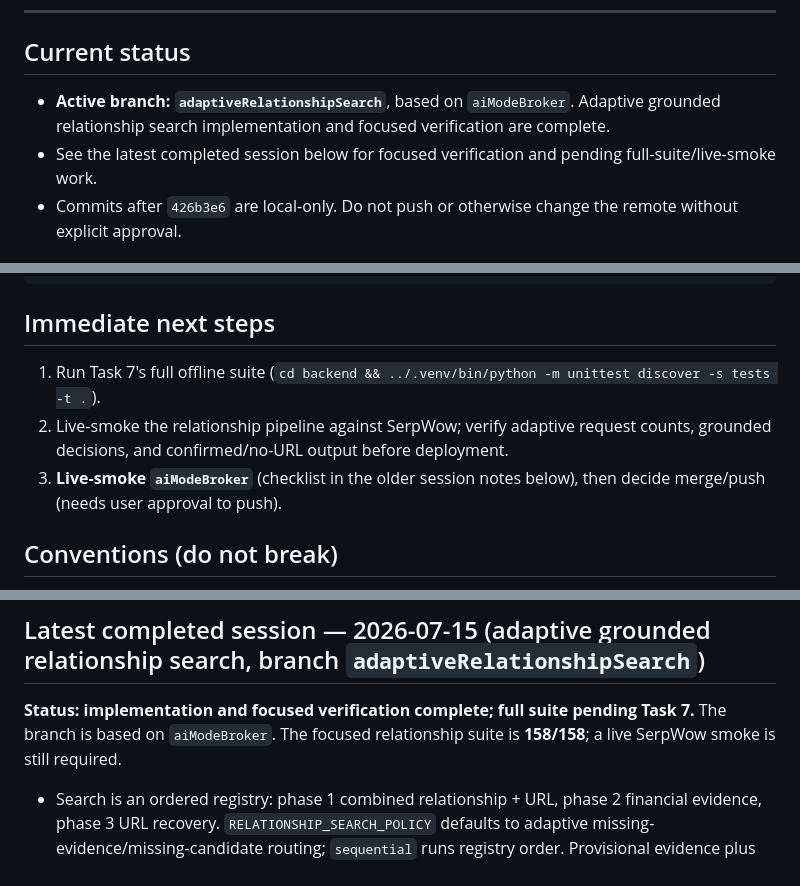
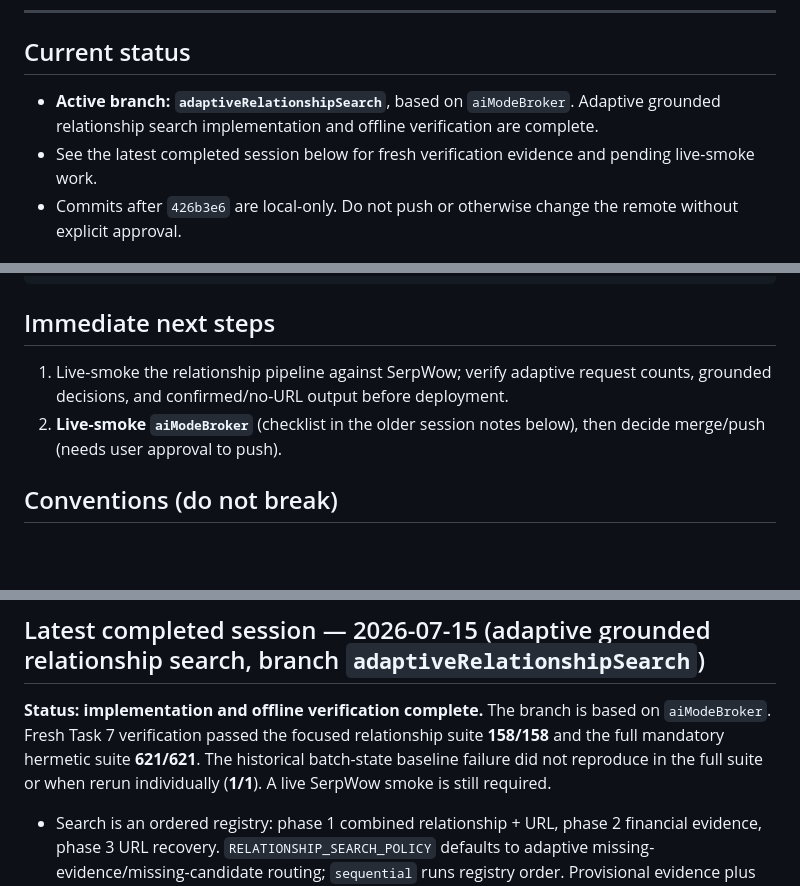
Before and after one commit to UY24/single_ra_firmo, a Markdown page: HANDOFF.md, 3 parts joined by grey strips. GitHub-like rendering; blank space fills up the shorter version.

Commit message:
docs(relationship): record adaptive search verification

```diff
--- a/HANDOFF.md
+++ b/HANDOFF.md
@@ -6,8 +6,8 @@ Last updated: 2026-07-15. Read this first if you're picking up this repo. Durabl
 
 ## Current status
 
-- **Active branch: `adaptiveRelationshipSearch`**, based on `aiModeBroker`. Adaptive grounded relationship search implementation and focused verification are complete.
-- See the latest completed session below for focused verification and pending full-suite/live-smoke work.
+- **Active branch: `adaptiveRelationshipSearch`**, based on `aiModeBroker`. Adaptive grounded relationship search implementation and offline verification are complete.
+- See the latest completed session below for fresh verification evidence and pending live-smoke work.
 - Commits after `426b3e6` are local-only. Do not push or otherwise change the remote without explicit approval.
 
 ## What works now
@@ -43,9 +43,8 @@ cd backend && ../.venv/bin/python -m unittest discover -s tests -t .
 
 ## Immediate next steps
 
-1. Run Task 7's full offline suite (`cd backend && ../.venv/bin/python -m unittest discover -s tests -t .`).
-2. Live-smoke the relationship pipeline against SerpWow; verify adaptive request counts, grounded decisions, and confirmed/no-URL output before deployment.
-3. **Live-smoke `aiModeBroker`** (checklist in the older session notes below), then decide merge/push (needs user approval to push).
+1. Live-smoke the relationship pipeline against SerpWow; verify adaptive request counts, grounded decisions, and confirmed/no-URL output before deployment.
+2. **Live-smoke `aiModeBroker`** (checklist in the older session notes below), then decide merge/push (needs user approval to push).
 
 ## Conventions (do not break)
 
@@ -57,7 +56,7 @@ cd backend && ../.venv/bin/python -m unittest discover -s tests -t .
 
 ## Latest completed session — 2026-07-15 (adaptive grounded relationship search, branch `adaptiveRelationshipSearch`)
 
-**Status: implementation and focused verification complete; full suite pending Task 7.** The branch is based on `aiModeBroker`. The focused relationship suite is **158/158**; a live SerpWow smoke is still required.
+**Status: implementation and offline verification complete.** The branch is based on `aiModeBroker`. Fresh Task 7 verification passed the focused relationship suite **158/158** and the full mandatory hermetic suite **621/621**. The historical batch-state baseline failure did not reproduce in the full suite or when rerun individually (**1/1**). A live SerpWow smoke is still required.
 
 - Search is an ordered registry: phase 1 combined relationship + URL, phase 2 financial evidence, phase 3 URL recovery. `RELATIONSHIP_SEARCH_POLICY` defaults to adaptive missing-evidence/missing-candidate routing; `sequential` runs registry order. Provisional evidence plus an admissible non-X candidate can stop search early; Gemini performs final relationship/official-Y validation, subject to the code gate. `RELATIONSHIP_MAX_PHASES` caps actual requests per unique X↔Y pair.
 - Candidate extraction now preserves typed-URL and bare-domain provenance and fixes valid-domain handling seen with Modal while rejecting IP/file/X-domain candidates.
```
Also changed, not shown: other parts of HANDOFF.md (+1 -1 lines).
